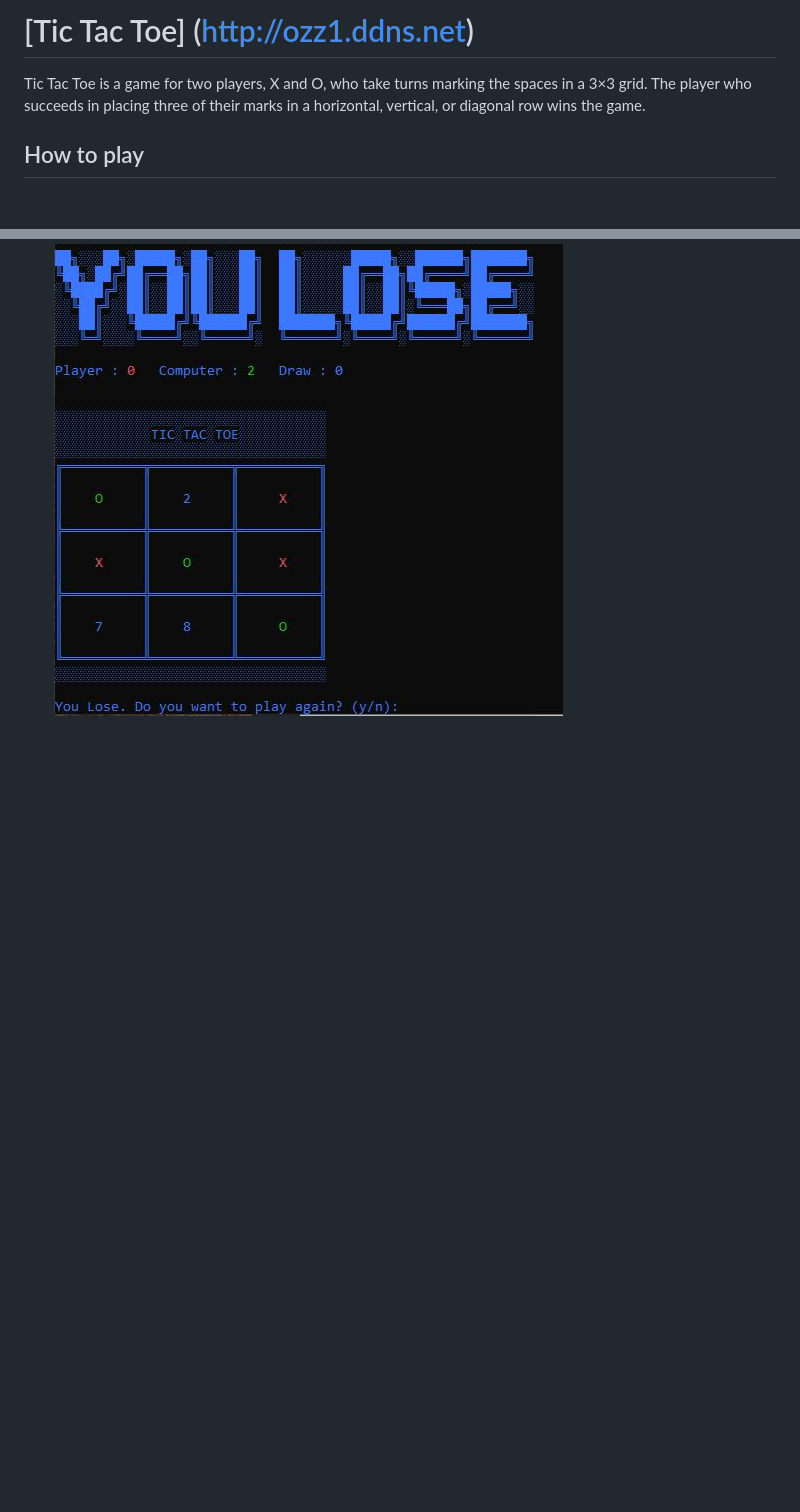
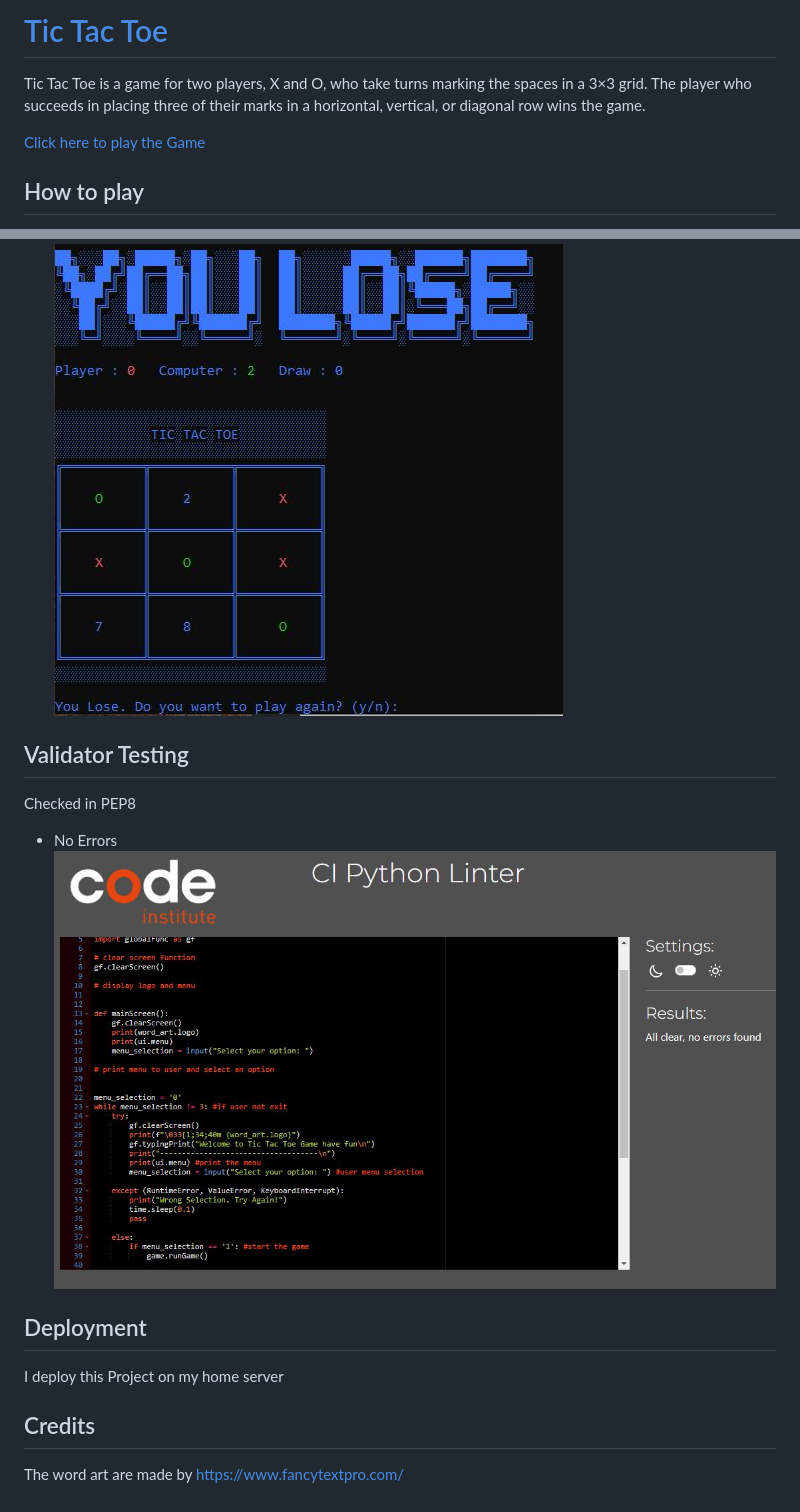
Before and after one commit to ozz1webdev/codeproject3, a Markdown page: README.md, 2 parts joined by grey strips. GitHub-like rendering; pictures changed too: assets/readme-imgs/pep8.jpg (added); blank space fills up the shorter version.

Commit message:
fixing pep8 errors

```diff
--- a/README.md
+++ b/README.md
@@ -1,7 +1,8 @@
-# [Tic Tac Toe] (http://ozz1.ddns.net)
+# [Tic Tac Toe](http://ozz1.ddns.net)
 
 Tic Tac Toe is a game for two players, X and O, who take turns marking the spaces in a 3×3 grid. The player who succeeds in placing three of their marks in a horizontal, vertical, or diagonal row wins the game.
 
+[Click here to play the Game](http://ozz1.ddns.net)
 ## How to play
 
 1. The game is played on a 3x3 board
@@ -37,3 +38,15 @@ Tic Tac Toe is a game for two players, X and O, who take turns marking the space
 
 * Win Diagonal <br>
 ![windiagonal](assets/readme-imgs/windiagonal.jpg)
+
+
+## Validator Testing
+Checked in PEP8
+ - No Errors
+![PEP8](assets/readme-imgs/pep8.jpg)
+
+## Deployment
+I deploy this Project on my home server
+
+## Credits
+The word art are made by https://www.fancytextpro.com/
```
Also changed, not shown: 3 other files.
